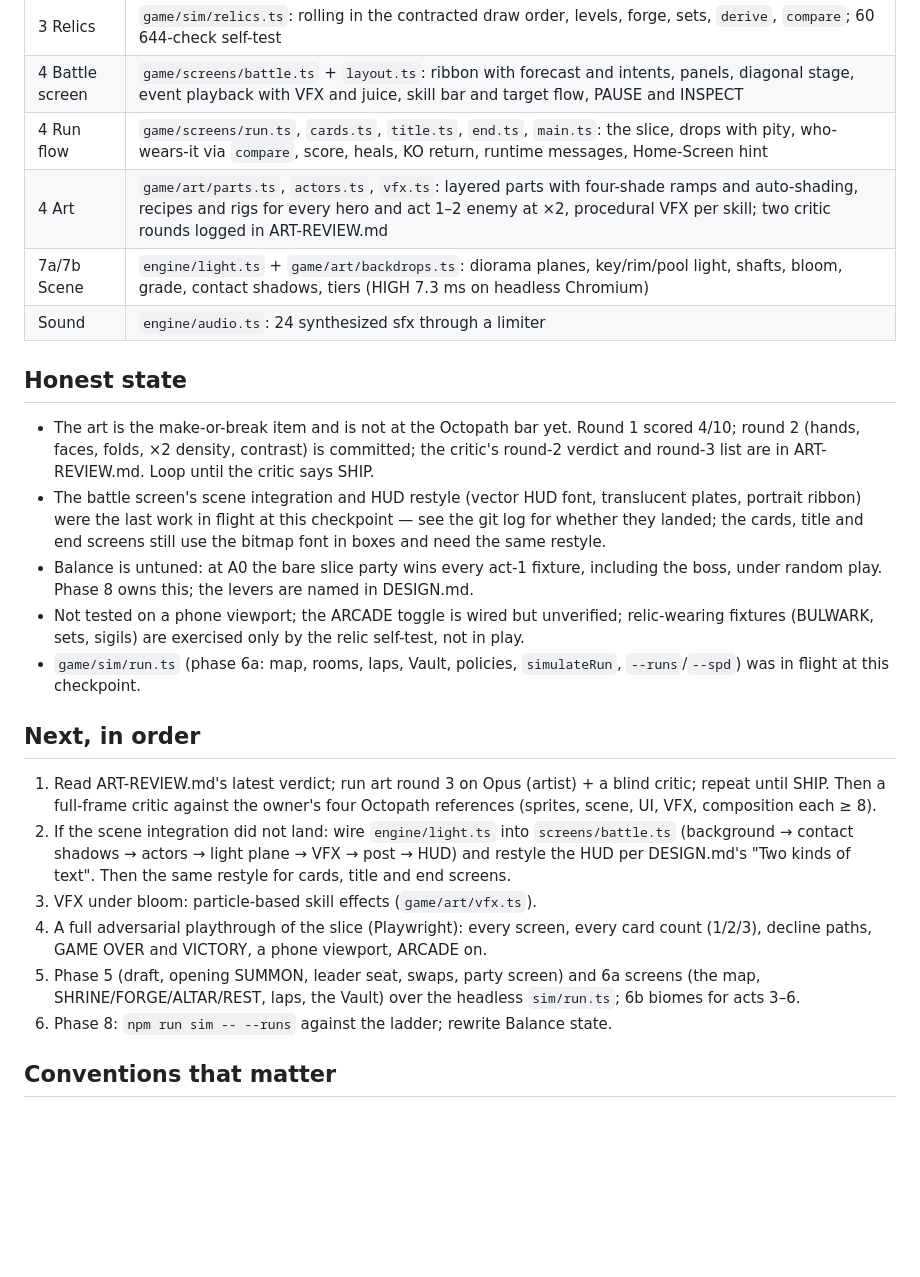
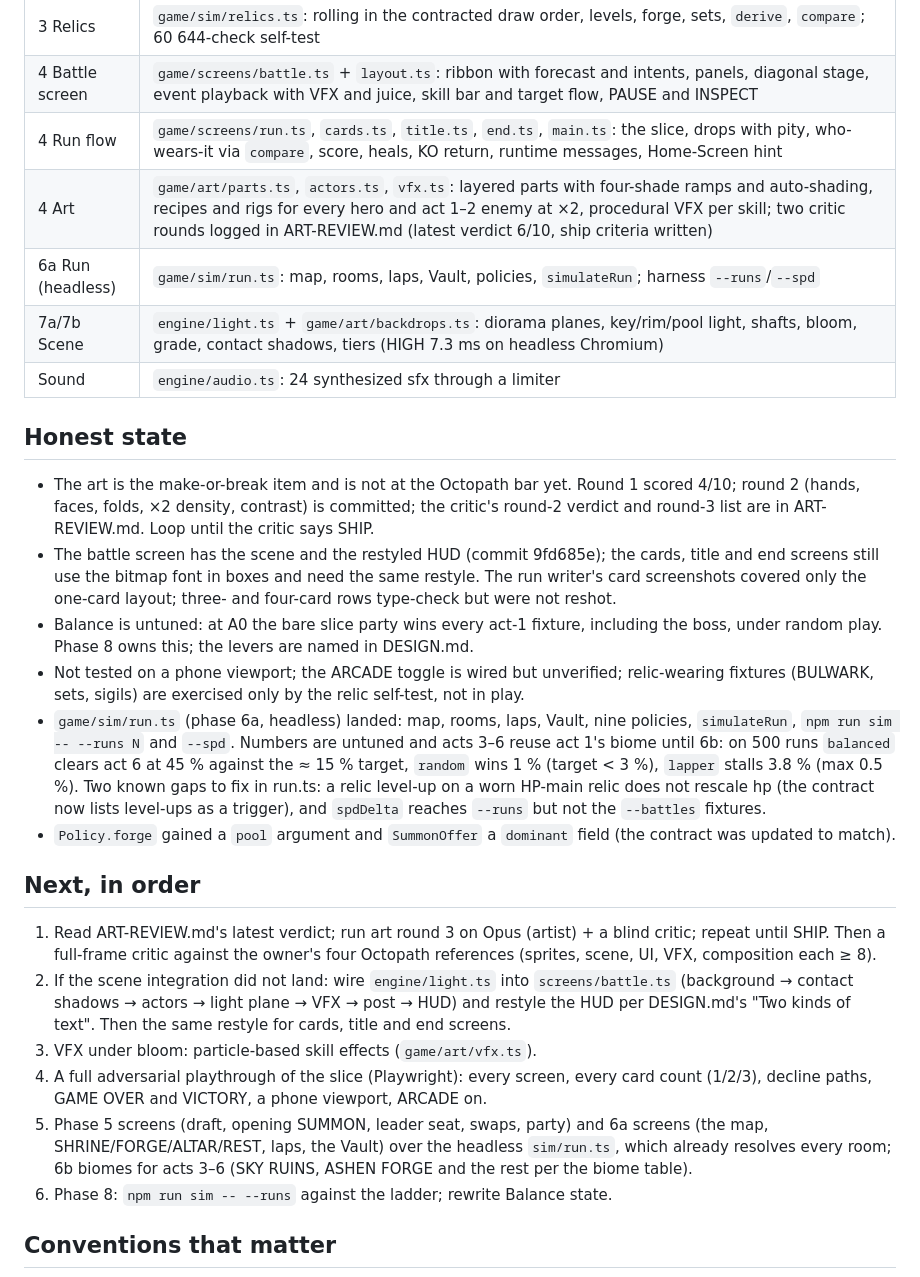
Before and after one commit to PatAkil/ember-quest, a Markdown page: STATUS.md, the part around the change. GitHub-like rendering; blank space fills up the shorter version.

Commit message:
Checkpoint: STATUS.md finalized; contract notes from the run structure folded in
Co-Authored-By: Claude Fable 5.1 <noreply@anthropic.com>
Claude-Session: https://claude.ai/code/session_01EAWB4DCzXMfESbfN2XcgyC

```diff
--- a/STATUS.md
+++ b/STATUS.md
@@ -30,7 +30,8 @@ GAME OVER / VICTORY. Touch and keyboard (arrows, A = Space/Z, B = X/C,
 | 3 Relics | `game/sim/relics.ts`: rolling in the contracted draw order, levels, forge, sets, `derive`, `compare`; 60 644-check self-test |
 | 4 Battle screen | `game/screens/battle.ts` + `layout.ts`: ribbon with forecast and intents, panels, diagonal stage, event playback with VFX and juice, skill bar and target flow, PAUSE and INSPECT |
 | 4 Run flow | `game/screens/run.ts`, `cards.ts`, `title.ts`, `end.ts`, `main.ts`: the slice, drops with pity, who-wears-it via `compare`, score, heals, KO return, runtime messages, Home-Screen hint |
-| 4 Art | `game/art/parts.ts`, `actors.ts`, `vfx.ts`: layered parts with four-shade ramps and auto-shading, recipes and rigs for every hero and act 1–2 enemy at ×2, procedural VFX per skill; two critic rounds logged in ART-REVIEW.md |
+| 4 Art | `game/art/parts.ts`, `actors.ts`, `vfx.ts`: layered parts with four-shade ramps and auto-shading, recipes and rigs for every hero and act 1–2 enemy at ×2, procedural VFX per skill; two critic rounds logged in ART-REVIEW.md (latest verdict 6/10, ship criteria written) |
+| 6a Run (headless) | `game/sim/run.ts`: map, rooms, laps, Vault, policies, `simulateRun`; harness `--runs`/`--spd` |
 | 7a/7b Scene | `engine/light.ts` + `game/art/backdrops.ts`: diorama planes, key/rim/pool light, shafts, bloom, grade, contact shadows, tiers (HIGH 7.3 ms on headless Chromium) |
 | Sound | `engine/audio.ts`: 24 synthesized sfx through a limiter |
 
@@ -40,19 +41,27 @@ GAME OVER / VICTORY. Touch and keyboard (arrows, A = Space/Z, B = X/C,
   Round 1 scored 4/10; round 2 (hands, faces, folds, ×2 density, contrast)
   is committed; the critic's round-2 verdict and round-3 list are in
   ART-REVIEW.md. Loop until the critic says SHIP.
-- The battle screen's scene integration and HUD restyle (vector HUD font,
-  translucent plates, portrait ribbon) were the last work in flight at this
-  checkpoint — see the git log for whether they landed; the cards, title
-  and end screens still use the bitmap font in boxes and need the same
-  restyle.
+- The battle screen has the scene and the restyled HUD (commit 9fd685e);
+  the cards, title and end screens still use the bitmap font in boxes and
+  need the same restyle. The run writer's card screenshots covered only
+  the one-card layout; three- and four-card rows type-check but were not
+  reshot.
 - Balance is untuned: at A0 the bare slice party wins every act-1 fixture,
   including the boss, under random play. Phase 8 owns this; the levers are
   named in DESIGN.md.
 - Not tested on a phone viewport; the ARCADE toggle is wired but unverified;
   relic-wearing fixtures (BULWARK, sets, sigils) are exercised only by the
   relic self-test, not in play.
-- `game/sim/run.ts` (phase 6a: map, rooms, laps, Vault, policies,
-  `simulateRun`, `--runs`/`--spd`) was in flight at this checkpoint.
+- `game/sim/run.ts` (phase 6a, headless) landed: map, rooms, laps, Vault,
+  nine policies, `simulateRun`, `npm run sim -- --runs N` and `--spd`.
+  Numbers are untuned and acts 3–6 reuse act 1's biome until 6b: on 500
+  runs `balanced` clears act 6 at 45 % against the ≈ 15 % target, `random`
+  wins 1 % (target < 3 %), `lapper` stalls 3.8 % (max 0.5 %). Two known
+  gaps to fix in run.ts: a relic level-up on a worn HP-main relic does not
+  rescale hp (the contract now lists level-ups as a trigger), and
+  `spdDelta` reaches `--runs` but not the `--battles` fixtures.
+- `Policy.forge` gained a `pool` argument and `SummonOffer` a `dominant`
+  field (the contract was updated to match).
 
 ## Next, in order
 
@@ -68,9 +77,10 @@ GAME OVER / VICTORY. Touch and keyboard (arrows, A = Space/Z, B = X/C,
 4. A full adversarial playthrough of the slice (Playwright): every screen,
    every card count (1/2/3), decline paths, GAME OVER and VICTORY, a phone
    viewport, ARCADE on.
-5. Phase 5 (draft, opening SUMMON, leader seat, swaps, party screen) and 6a
-   screens (the map, SHRINE/FORGE/ALTAR/REST, laps, the Vault) over the
-   headless `sim/run.ts`; 6b biomes for acts 3–6.
+5. Phase 5 screens (draft, opening SUMMON, leader seat, swaps, party) and
+   6a screens (the map, SHRINE/FORGE/ALTAR/REST, laps, the Vault) over the
+   headless `sim/run.ts`, which already resolves every room; 6b biomes for
+   acts 3–6 (SKY RUINS, ASHEN FORGE and the rest per the biome table).
 6. Phase 8: `npm run sim -- --runs` against the ladder; rewrite Balance state.
 
 ## Conventions that matter
```
Also changed, not shown: DESIGN.md (+3 -3 lines).
